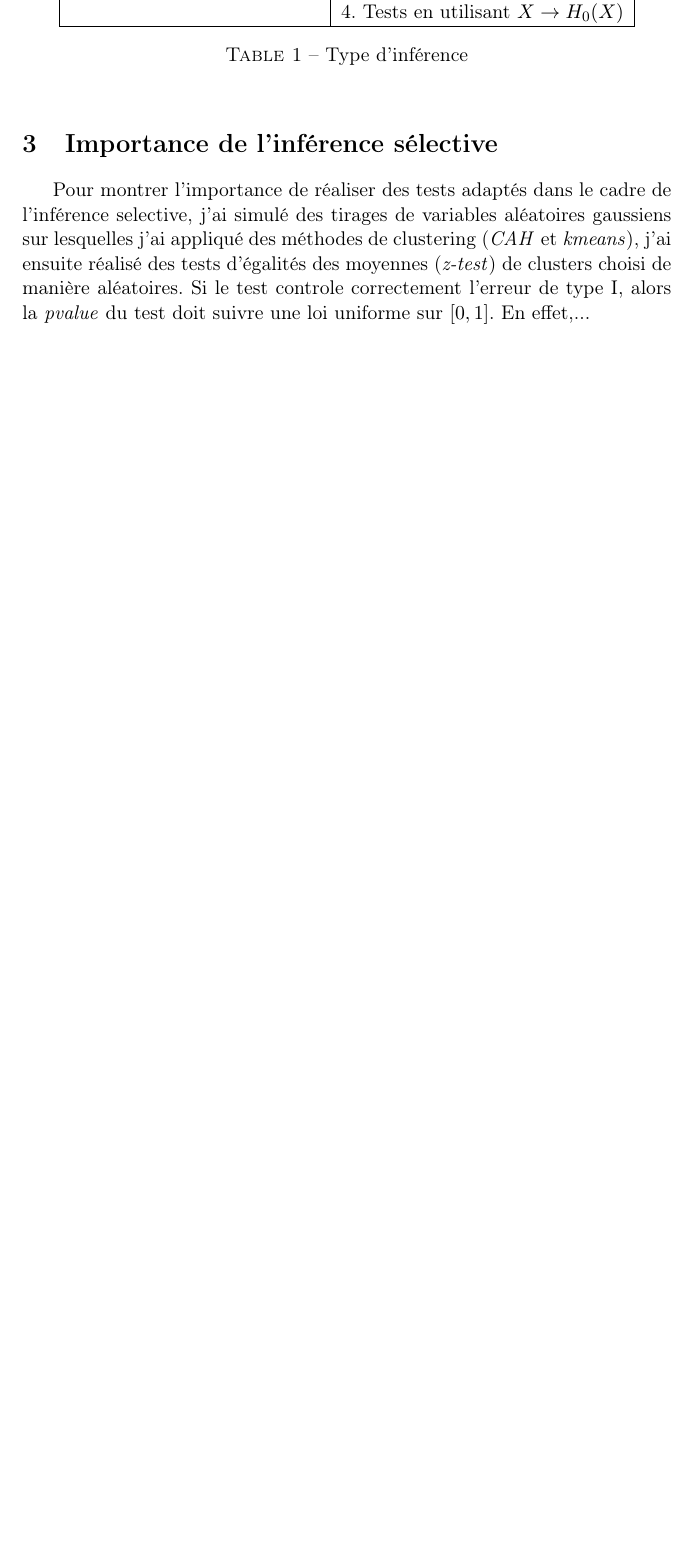
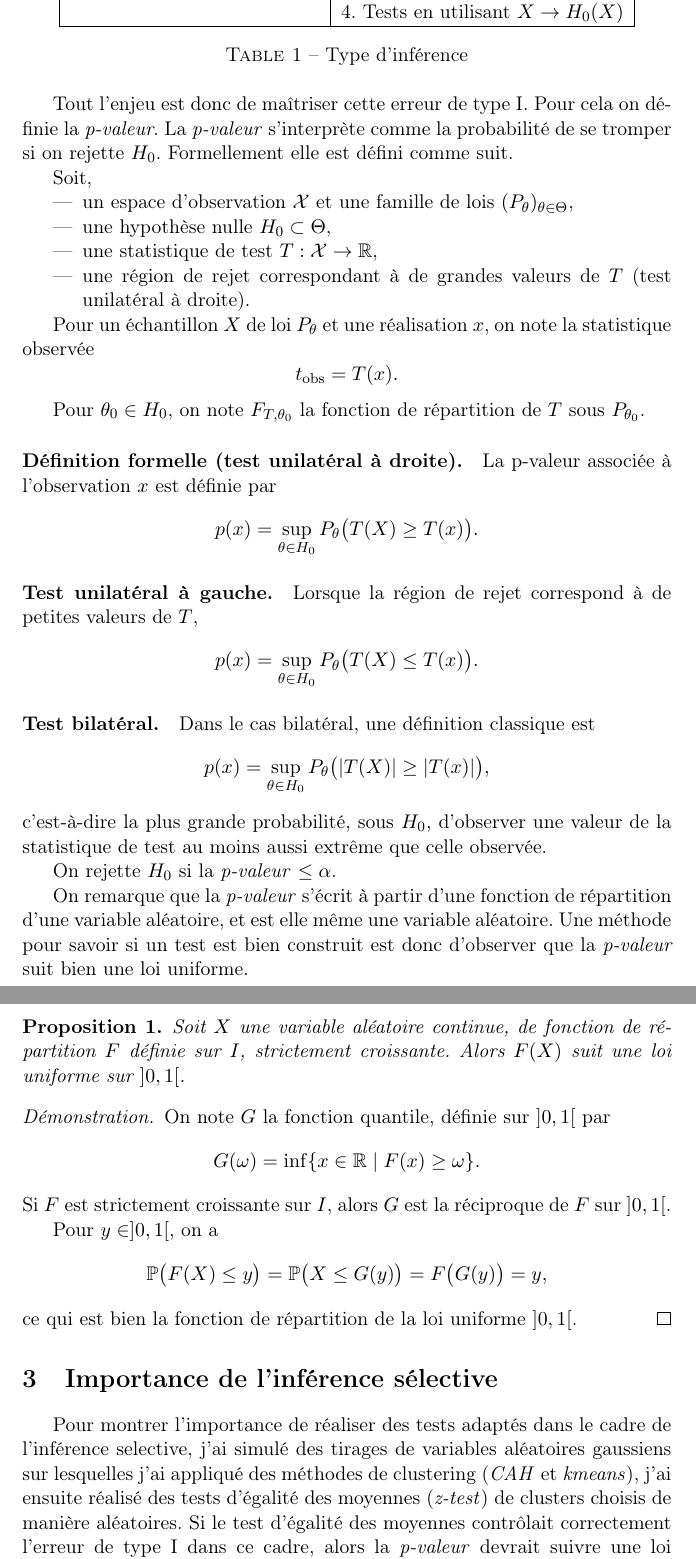
Before and after one commit to JasminNeveu/projet_methodologique, a LaTeX document (src/report/main.tex): part of page 2 of 2 before the commit and two parts of pages 2 and 3 of 3 after it, the two joined at a grey line, cut so that both start at the same text, the shorter picture padded with empty space. Compiled offline with pdfLaTeX.

Commit message:
rewriting problematization + adding proof F(X) ~ uniform

```diff
--- a/src/report/main.tex
+++ b/src/report/main.tex
@@ -6,9 +6,14 @@
 \usepackage[french]{babel}   % Typographie française
 \usepackage{lipsum}          % For dummy text
 \usepackage{amsfonts}
+\usepackage{amsthm}
+\usepackage{amsmath}
 \usepackage[colorlinks=true,urlcolor=blue]{hyperref}
 \usepackage{caption}
 \captionsetup[figure]{justification=centering}
+\theoremstyle{plain}
+\newtheorem{proposition}{Proposition}
+
 
 \title{Notes d'avancement du projet méthodologique de deuxième année}
 \author{Jasmin NEVEU \\ Référent : Javier GONZALEZ-DELGADO}
@@ -55,15 +60,79 @@ Ici, faire un test sans prendre en compte l'aléa apporté par les algorithmes d
   \label{tab:def_inference}
 \end{table}
 
-\section{Importance de l'inférence sélective}
-
-% TODO: Montrer que la pvalue suit une loi uniforme sur [0,1]
-Pour montrer l'importance de réaliser des tests adaptés dans le cadre de l'inférence selective, j'ai simulé des tirages de variables aléatoires gaussiens sur lesquelles j'ai appliqué des méthodes de clustering (\textit{CAH} et \textit{kmeans}), j'ai ensuite réalisé des tests d'égalités des moyennes (\textit{z-test}) de clusters choisi de manière aléatoires.
-Si le test controle correctement l'erreur de type I, alors la \textit{pvalue} du test doit suivre une loi uniforme sur $[0,1]$. En effet,...
 
 
 
 
+Tout l'enjeu est donc de maîtriser cette erreur de type I. Pour cela on définie la \textit{p-valeur}. La \textit{p-valeur} s'interprète comme la probabilité de se tromper si on rejette $H_0$. Formellement elle est défini comme suit.
+
+
+Soit,
+\begin{itemize}
+  \item un espace d'observation $\mathcal{X}$ et une famille de lois $(P_\theta)_{\theta \in \Theta}$,
+  \item une hypothèse nulle $H_0 \subset \Theta$,
+  \item une statistique de test $T : \mathcal{X} \to \mathbb{R}$,
+  \item une région de rejet correspondant à de grandes valeurs de $T$ (test unilatéral à droite).
+\end{itemize}
+
+Pour un échantillon $X$ de loi $P_\theta$ et une réalisation $x$, on note la statistique observée
+\[
+  t_{\text{obs}} = T(x).
+\]
+
+Pour $\theta_0 \in H_0$, on note $F_{T,\theta_0}$ la fonction de répartition de $T$ sous $P_{\theta_0}$.
+
+\paragraph{Définition formelle (test unilatéral à droite).}
+La p-valeur associée à l'observation $x$ est définie par
+\[
+  p(x) = \sup_{\theta \in H_0} P_\theta\bigl(T(X) \geq T(x)\bigr).
+\]
+
+\paragraph{Test unilatéral à gauche.}
+Lorsque la région de rejet correspond à de petites valeurs de $T$,
+\[
+  p(x) = \sup_{\theta \in H_0} P_\theta\bigl(T(X) \leq T(x)\bigr).
+\]
+
+\paragraph{Test bilatéral.}
+Dans le cas bilatéral, une définition classique est
+\[
+  p(x) = \sup_{\theta \in H_0} P_\theta\bigl(\lvert T(X) \rvert \geq \lvert T(x) \rvert\bigr),
+\]
+c'est-à-dire la plus grande probabilité, sous $H_0$, d'observer une valeur de la statistique de test au moins aussi extrême que celle observée.
+
+On rejette $H_0$ si la \textit{p-valeur} $\leq \alpha$.
+
+On remarque que la \textit{p-valeur}  s'écrit à partir d'une fonction de répartition d'une variable aléatoire, et est elle même une variable aléatoire.
+Une méthode pour savoir si un test est bien construit est donc d'observer que la \textit{p-valeur} suit bien une loi uniforme.
+
+\begin{proposition}
+  Soit $X$ une variable aléatoire continue, de fonction de répartition $F$ définie sur $I$, strictement croissante. Alors $F(X)$ suit une loi uniforme sur $]0,1[$.
+\end{proposition}
+
+\begin{proof}
+  On note $G$ la fonction quantile, définie sur $]0,1[$ par
+  \[
+    G(\omega) = \inf\{x \in \mathbb{R} \mid F(x) \ge \omega\}.
+  \]
+  Si $F$ est strictement croissante sur $I$, alors $G$ est la réciproque de $F$ sur $]0,1[$.
+
+  Pour $y \in ]0,1[$, on a
+  \[
+    \mathbb{P}\bigl(F(X) \le y\bigr)
+    = \mathbb{P}\bigl(X \le G(y)\bigr)
+    = F\bigl(G(y)\bigr)
+    = y,
+  \]
+  ce qui est bien la fonction de répartition de la loi uniforme $]0,1[$.
+\end{proof}
+
+
+
+\section{Importance de l'inférence sélective}
+
+Pour montrer l'importance de réaliser des tests adaptés dans le cadre de l'inférence selective, j'ai simulé des tirages de variables aléatoires gaussiens sur lesquelles j'ai appliqué des méthodes de clustering (\textit{CAH} et \textit{kmeans}), j'ai ensuite réalisé des tests d'égalité des moyennes (\textit{z-test}) de clusters choisis de manière aléatoires.
+Si le test d’égalité des moyennes contrôlait correctement l’erreur de type I dans ce cadre, alors la \textit{p-valeur} devrait suivre une loi uniforme sur $[0,1]$ lorsque l'hypothèse nulle est vrai. Or, en pratique, la procédure “clustering + test post-sélection” conduit à une déviation de cette loi uniforme, ce qui montre la non-maîtrise du risque de type I.
 
 \begin{figure}[h]
   \centering
```
Also changed, not shown: src/report/main.pdf, src/report/main.tex (11 more changed lines), 1 other file.
